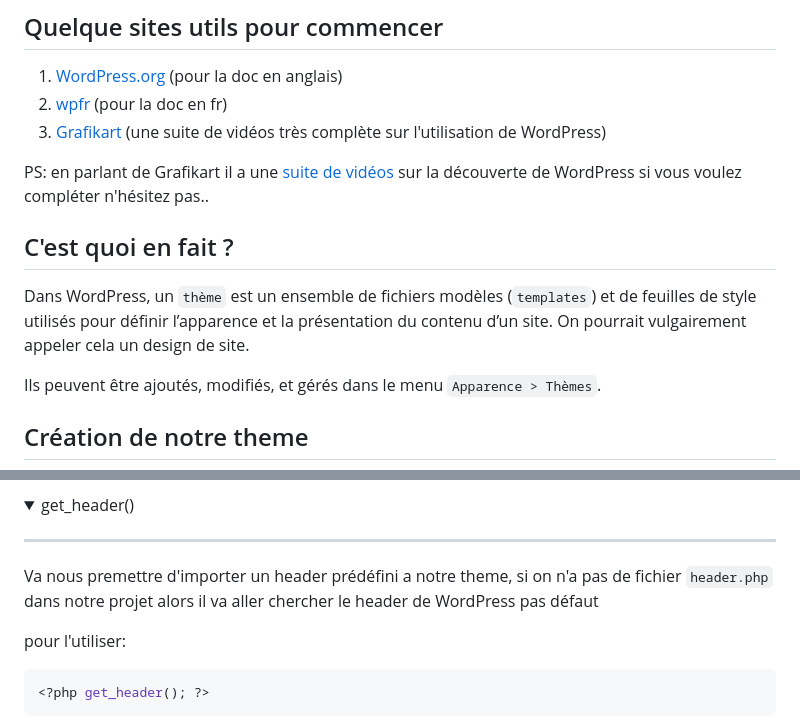
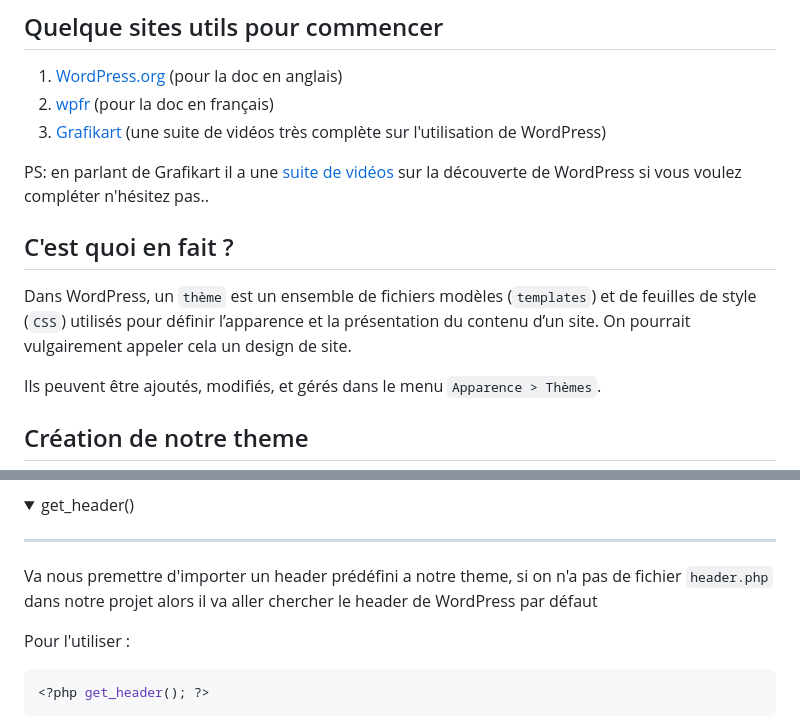
Before and after one commit to Poulycroc/lessons-isfsc, a Markdown page: courses/05__premier-template-custom.md, 2 parts joined by grey strips. Rendered like a GitHub page; folded sections open.

````diff
--- a/courses/05__premier-template-custom.md
+++ b/courses/05__premier-template-custom.md
@@ -6,14 +6,14 @@
 ## Quelque sites utils pour commencer
 
 1. [WordPress.org](https://wordpress.org/) (pour la doc en anglais)
-2. [wpfr](https://wpfr.net/) (pour la doc en fr)
+2. [wpfr](https://wpfr.net/) (pour la doc en français)
 3. [Grafikart](https://www.youtube.com/watch?v=fjm5jaQsvSw&list=PLjwdMgw5TTLWF1VV9TFWrsUTvWjtGS7Qt) (une suite de vidéos très complète sur l'utilisation de WordPress)
 
 PS: en parlant de Grafikart il a une [suite de vidéos](https://www.youtube.com/watch?v=B_vCy1uTg68&list=PLjwdMgw5TTLXQ7eBAiC7giFbm4NUisryc) sur la découverte de WordPress si vous voulez compléter n'hésitez pas..
 
 ## C'est quoi en fait ?
 
-Dans WordPress, un `thème` est un ensemble de fichiers modèles (`templates`) et de feuilles de style utilisés pour définir l’apparence et la présentation du contenu d’un site. On pourrait vulgairement appeler cela un design de site.
+Dans WordPress, un `thème` est un ensemble de fichiers modèles (`templates`) et de feuilles de style (`CSS`) utilisés pour définir l’apparence et la présentation du contenu d’un site. On pourrait vulgairement appeler cela un design de site.
 
 Ils peuvent être ajoutés, modifiés, et gérés dans le menu `Apparence > Thèmes`.
 
@@ -66,9 +66,9 @@ On a les deux [function](https://www.php.net/manual/en/language.functions.php) p
 
 ------------------------------------------------------------------
 
-Va nous premettre d'importer un header prédéfini a notre theme, si on n'a pas de fichier `header.php` dans notre projet alors il va aller chercher le header de WordPress pas défaut
+Va nous premettre d'importer un header prédéfini a notre theme, si on n'a pas de fichier `header.php` dans notre projet alors il va aller chercher le header de WordPress par défaut
 
-pour l'utiliser:
+Pour l'utiliser :
 ```php
 <?php get_header(); ?>
 ```
````
Also changed, not shown: other parts of courses/05__premier-template-custom.md (+5 -5 lines).
